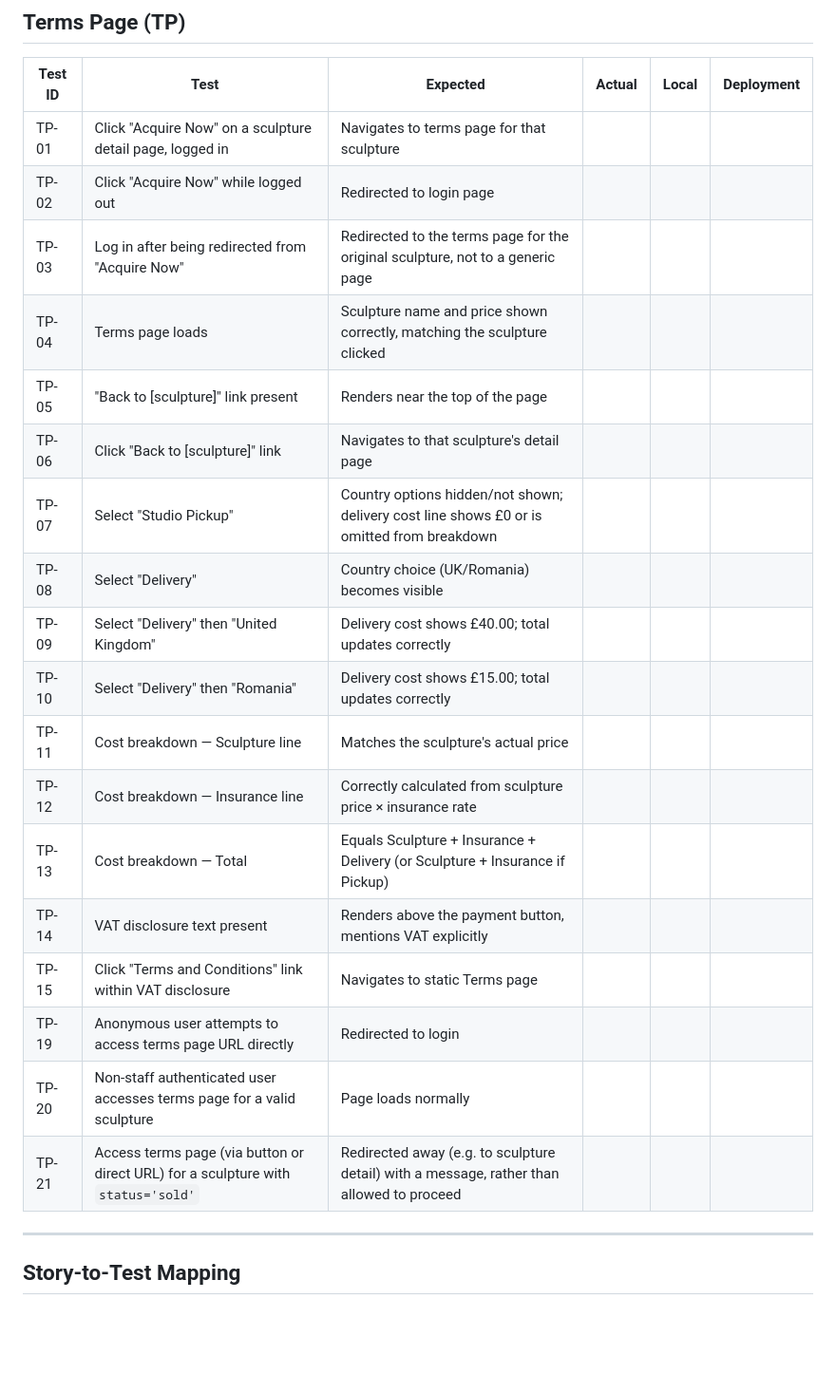
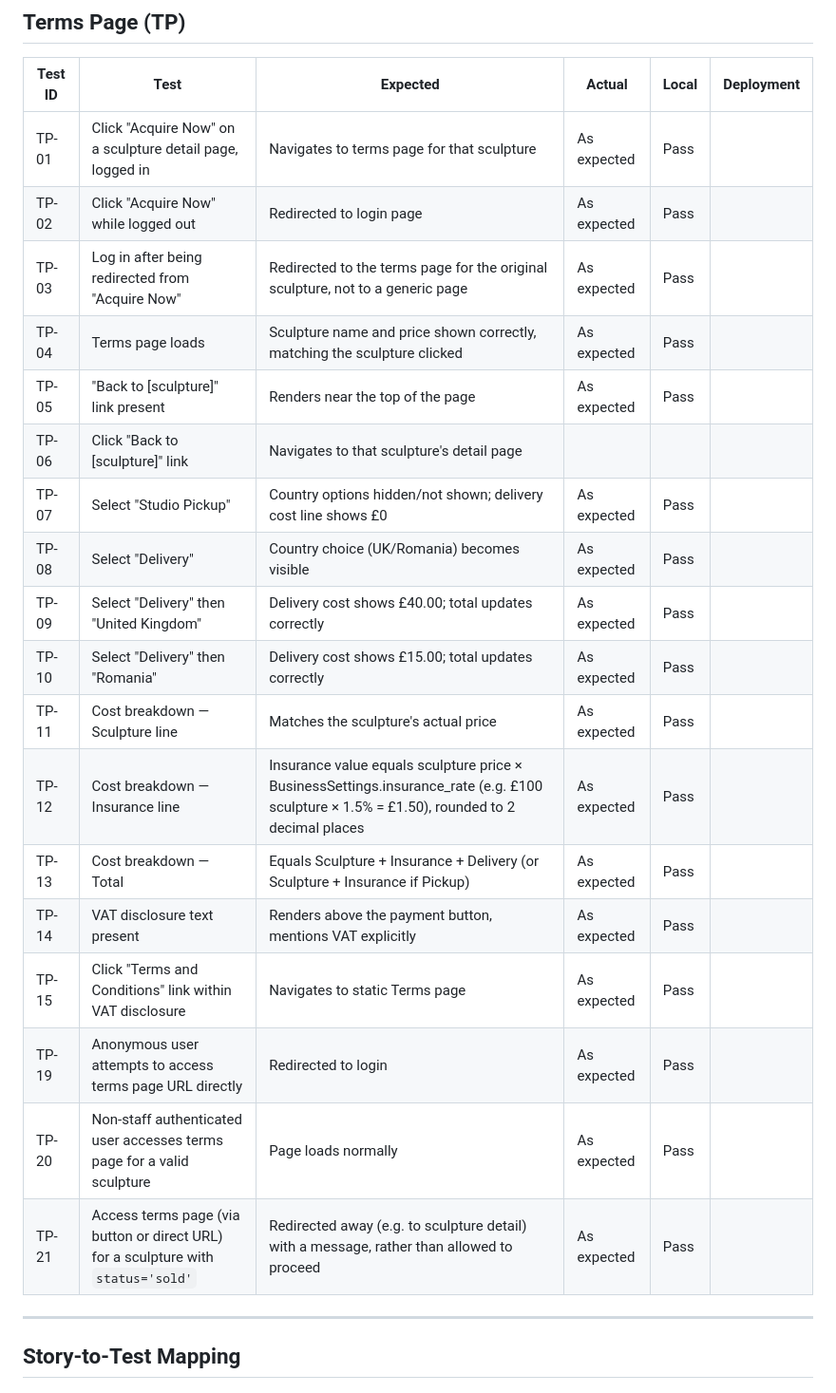
Before and after one commit to VeronicaTeodorof/timefull-timeless, a Markdown page: TESTING.md, the part around the change. Shown at 95% size. Rendered like a GitHub page; blank space fills up the shorter version.

Commit message:
docs: add test results for terms page

```diff
--- a/TESTING.md
+++ b/TESTING.md
@@ -394,24 +394,24 @@ Two tests were written to capture this:
 
 | Test ID | Test | Expected | Actual | Local | Deployment |
 |---|---|---|---|---|---|
-| TP-01 | Click "Acquire Now" on a sculpture detail page, logged in | Navigates to terms page for that sculpture | | | |
-| TP-02 | Click "Acquire Now" while logged out | Redirected to login page | | | |
-| TP-03 | Log in after being redirected from "Acquire Now" | Redirected to the terms page for the original sculpture, not to a generic page | | | |
-| TP-04 | Terms page loads | Sculpture name and price shown correctly, matching the sculpture clicked | | | |
-| TP-05 | "Back to [sculpture]" link present | Renders near the top of the page | | | |
+| TP-01 | Click "Acquire Now" on a sculpture detail page, logged in | Navigates to terms page for that sculpture | As expected | Pass | |
+| TP-02 | Click "Acquire Now" while logged out | Redirected to login page | As expected | Pass | |
+| TP-03 | Log in after being redirected from "Acquire Now" | Redirected to the terms page for the original sculpture, not to a generic page | As expected | Pass | |
+| TP-04 | Terms page loads | Sculpture name and price shown correctly, matching the sculpture clicked | As expected | Pass | |
+| TP-05 | "Back to [sculpture]" link present | Renders near the top of the page | As expected | Pass | |
 | TP-06 | Click "Back to [sculpture]" link | Navigates to that sculpture's detail page | | | |
-| TP-07 | Select "Studio Pickup" | Country options hidden/not shown; delivery cost line shows £0 or is omitted from breakdown | | | |
-| TP-08 | Select "Delivery" | Country choice (UK/Romania) becomes visible | | | |
-| TP-09 | Select "Delivery" then "United Kingdom" | Delivery cost shows £40.00; total updates correctly | | | |
-| TP-10 | Select "Delivery" then "Romania" | Delivery cost shows £15.00; total updates correctly | | | |
-| TP-11 | Cost breakdown — Sculpture line | Matches the sculpture's actual price | | | |
-| TP-12 | Cost breakdown — Insurance line | Correctly calculated from sculpture price × insurance rate | | | |
-| TP-13 | Cost breakdown — Total | Equals Sculpture + Insurance + Delivery (or Sculpture + Insurance if Pickup) | | | |
-| TP-14 | VAT disclosure text present | Renders above the payment button, mentions VAT explicitly | | | |
-| TP-15 | Click "Terms and Conditions" link within VAT disclosure | Navigates to static Terms page | | | |
-| TP-19 | Anonymous user attempts to access terms page URL directly | Redirected to login | | | |
-| TP-20 | Non-staff authenticated user accesses terms page for a valid sculpture | Page loads normally | | | |
-| TP-21 | Access terms page (via button or direct URL) for a sculpture with `status='sold'` | Redirected away (e.g. to sculpture detail) with a message, rather than allowed to proceed | | | |
+| TP-07 | Select "Studio Pickup" | Country options hidden/not shown; delivery cost line shows £0 | As expected | Pass | |
+| TP-08 | Select "Delivery" | Country choice (UK/Romania) becomes visible | As expected | Pass | |
+| TP-09 | Select "Delivery" then "United Kingdom" | Delivery cost shows £40.00; total updates correctly | As expected | Pass | |
+| TP-10 | Select "Delivery" then "Romania" | Delivery cost shows £15.00; total updates correctly | As expected | Pass | |
+| TP-11 | Cost breakdown — Sculpture line | Matches the sculpture's actual price | As expected | Pass | |
+| TP-12 | Cost breakdown — Insurance line | Insurance value equals sculpture price × BusinessSettings.insurance_rate (e.g. £100 sculpture × 1.5% = £1.50), rounded to 2 decimal places | As expected | Pass | |
+| TP-13 | Cost breakdown — Total | Equals Sculpture + Insurance + Delivery (or Sculpture + Insurance if Pickup) | As expected | Pass | |
+| TP-14 | VAT disclosure text present | Renders above the payment button, mentions VAT explicitly | As expected | Pass | |
+| TP-15 | Click "Terms and Conditions" link within VAT disclosure | Navigates to static Terms page | As expected | Pass | |
+| TP-19 | Anonymous user attempts to access terms page URL directly | Redirected to login | As expected | Pass | |
+| TP-20 | Non-staff authenticated user accesses terms page for a valid sculpture | Page loads normally | As expected | Pass | |
+| TP-21 | Access terms page (via button or direct URL) for a sculpture with `status='sold'` | Redirected away (e.g. to sculpture detail) with a message, rather than allowed to proceed | As expected | Pass | |
 
 
 ---
```
